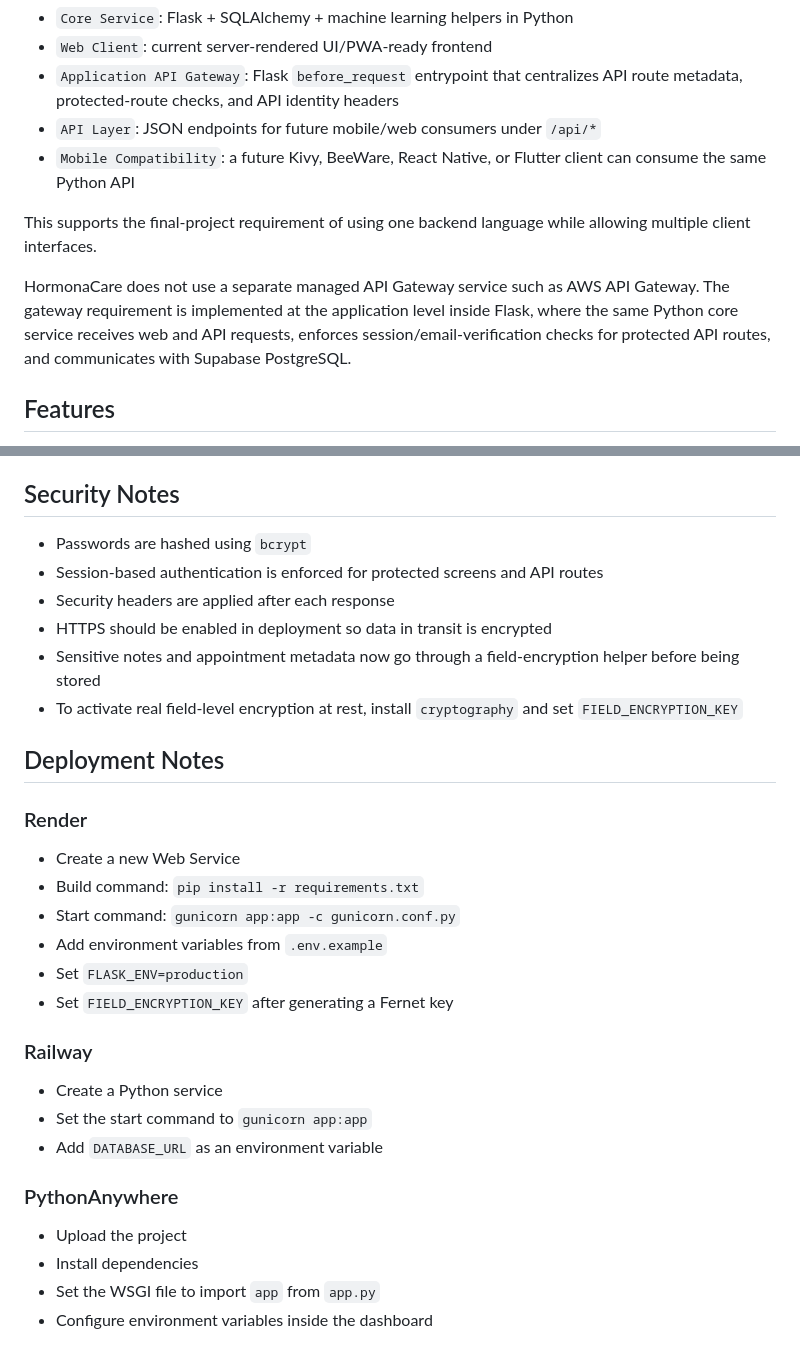
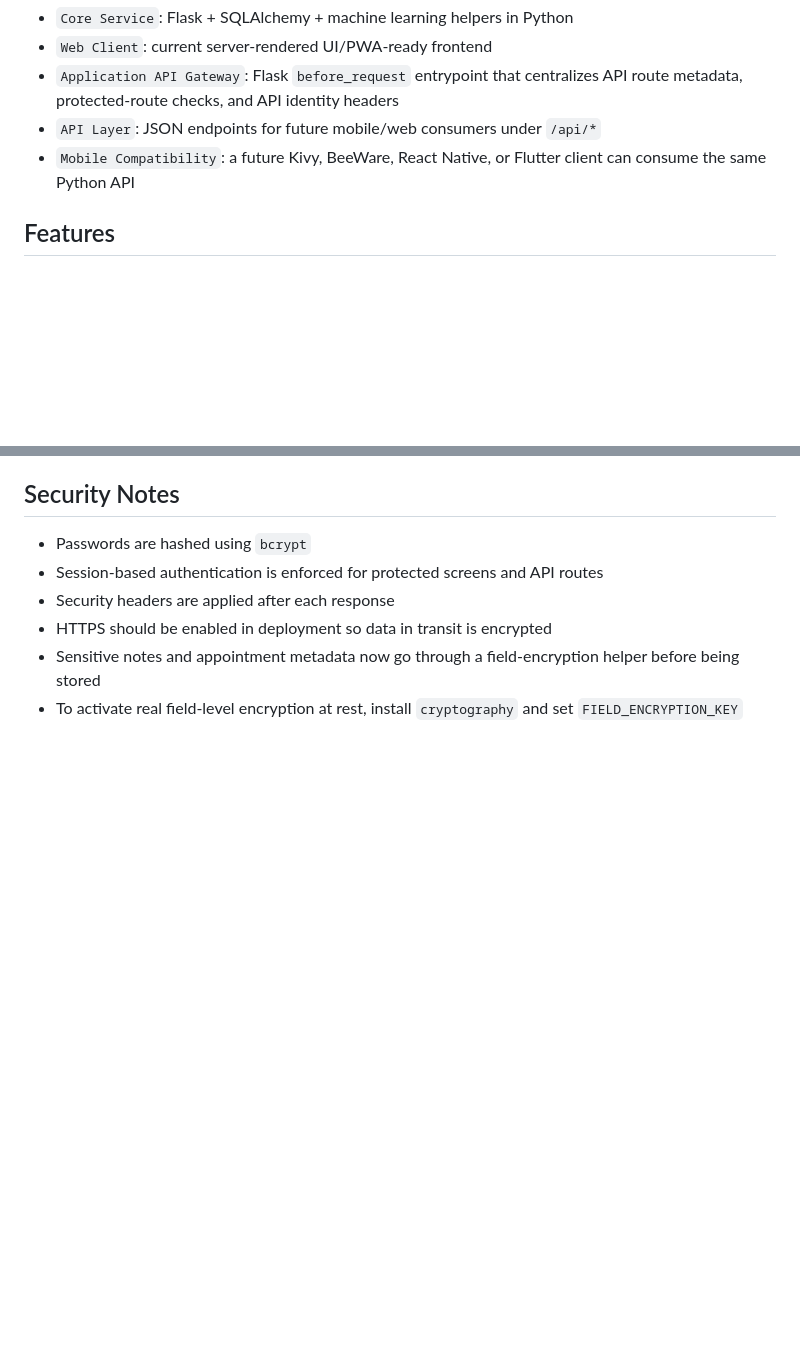
Before and after one commit to seuiaaaaaaaa/HormonaCare, a Markdown page: README.md, 2 parts joined by grey strips. Rendered like a GitHub page; blank space fills up the shorter version.

Commit message:
Clean README deployment notes

```diff
--- a/README.md
+++ b/README.md
@@ -11,10 +11,6 @@ HormonaCare now follows a single-backend approach where Python is the core servi
 - `Application API Gateway`: Flask `before_request` entrypoint that centralizes API route metadata, protected-route checks, and API identity headers
 - `API Layer`: JSON endpoints for future mobile/web consumers under `/api/*`
 - `Mobile Compatibility`: a future Kivy, BeeWare, React Native, or Flutter client can consume the same Python API
-
-This supports the final-project requirement of using one backend language while allowing multiple client interfaces.
-
-HormonaCare does not use a separate managed API Gateway service such as AWS API Gateway. The gateway requirement is implemented at the application level inside Flask, where the same Python core service receives web and API requests, enforces session/email-verification checks for protected API routes, and communicates with Supabase PostgreSQL.
 
 ## Features
 
@@ -154,27 +136,3 @@ Internet access is still required for account creation, OTP verification, server
 - HTTPS should be enabled in deployment so data in transit is encrypted
 - Sensitive notes and appointment metadata now go through a field-encryption helper before being stored
 - To activate real field-level encryption at rest, install `cryptography` and set `FIELD_ENCRYPTION_KEY`
-
-## Deployment Notes
-
-### Render
-
-- Create a new Web Service
-- Build command: `pip install -r requirements.txt`
-- Start command: `gunicorn app:app -c gunicorn.conf.py`
-- Add environment variables from `.env.example`
-- Set `FLASK_ENV=production`
-- Set `FIELD_ENCRYPTION_KEY` after generating a Fernet key
-
-### Railway
-
-- Create a Python service
-- Set the start command to `gunicorn app:app`
-- Add `DATABASE_URL` as an environment variable
-
-### PythonAnywhere
-
-- Upload the project
-- Install dependencies
-- Set the WSGI file to import `app` from `app.py`
-- Configure environment variables inside the dashboard
```
Also changed, not shown: other parts of README.md (+0 -14 lines).
